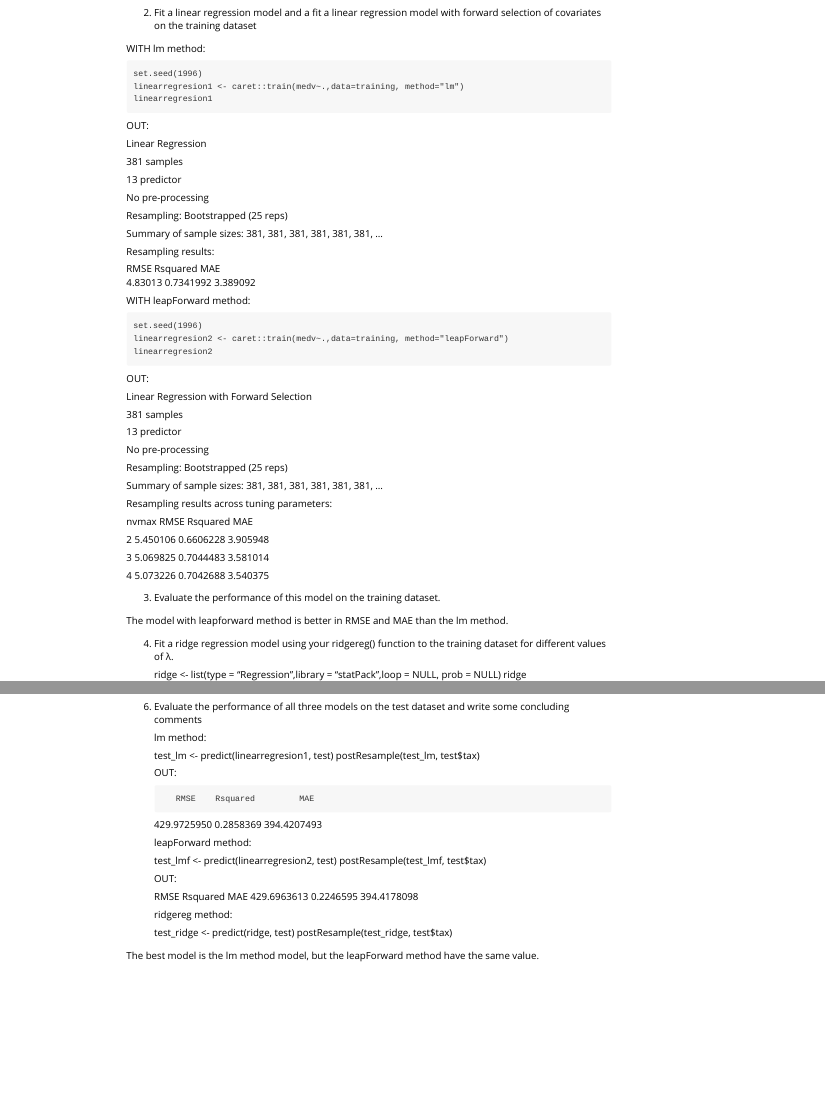
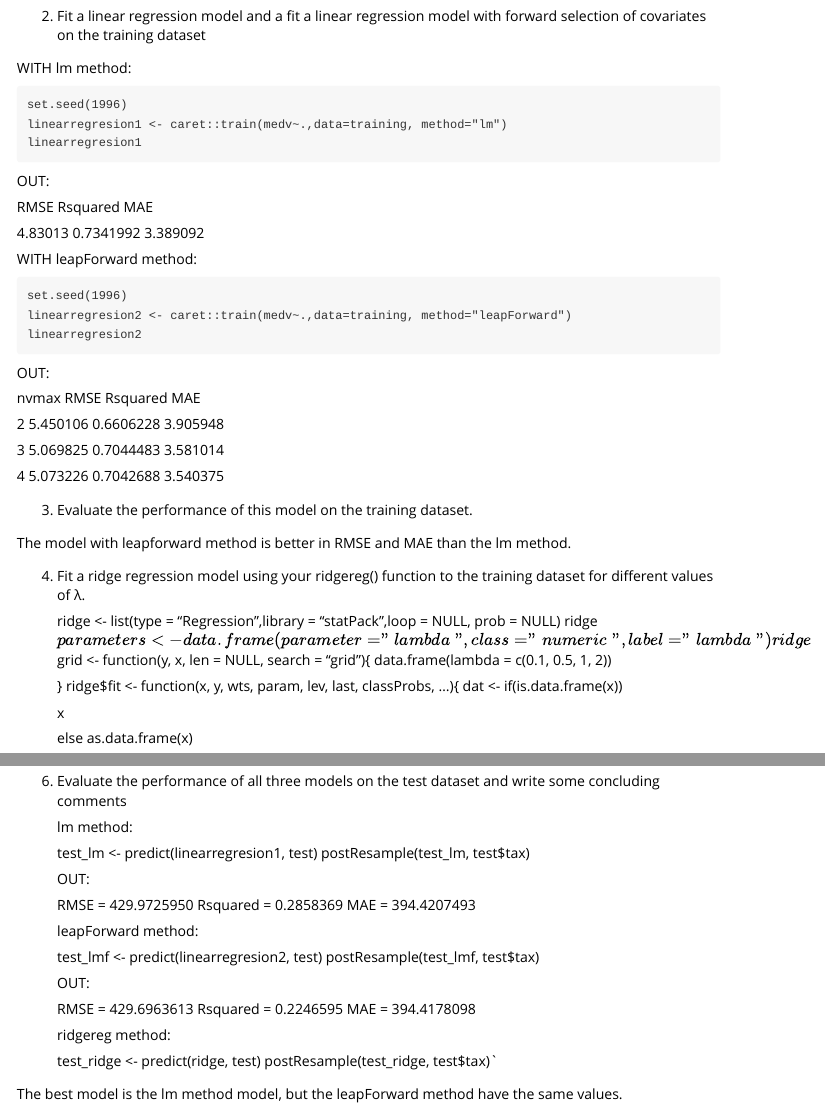
Before and after one commit to jvf96/pack7, an R Markdown document (pack7/vignettes/ridgereg.Rmd): the page in a window 1100 px wide, from 340 px down before the commit and from 490 px down after it, so that both start at the same text, and a second part further down, joined at a grey line. The pictures show the output file pack7/vignettes/ridgereg.html that the author committed with the source, opened offline.

Commit message:
last commit 2

```diff
--- a/pack7/vignettes/ridgereg.Rmd
+++ b/pack7/vignettes/ridgereg.Rmd
@@ -37,21 +37,8 @@ vignette: >
 
 OUT:
 
-Linear Regression
+  RMSE     Rsquared   MAE
 
-381 samples
-
- 13 predictor
-
-No pre-processing
-
-Resampling: Bootstrapped (25 reps)
-
-Summary of sample sizes: 381, 381, 381, 381, 381, 381, ...
-
-Resampling results:
-
-  RMSE     Rsquared   MAE
   4.83013  0.7341992  3.389092
 
 
@@ -62,22 +49,6 @@ Resampling results:
     linearregresion2
 
 OUT:
-
-Linear Regression with Forward Selection
-
-381 samples
-
- 13 predictor
-
-
-No pre-processing
-
-Resampling: Bootstrapped (25 reps)
-
-Summary of sample sizes: 381, 381, 381, 381, 381, 381, ...
-
-Resampling results across tuning parameters:
-
 
   nvmax  RMSE      Rsquared   MAE
 
@@ -129,31 +116,37 @@ The best hyperparameter value for lambda is 0.
     lm method:
 
 
+
     test_lm <- predict(linearregresion1, test)
     postResample(test_lm, test$tax)
 
 
+
     OUT:
 
-           RMSE    Rsquared         MAE
-429.9725950   0.2858369 394.4207493
+    RMSE = 429.9725950   Rsquared = 0.2858369        MAE = 394.4207493
 
 
     leapForward method:
+
+
 
     test_lmf <- predict(linearregresion2, test)
     postResample(test_lmf, test$tax)
 
 
+
     OUT:
 
-     RMSE    Rsquared         MAE
-429.6963613   0.2246595 394.4178098
-
+    RMSE = 429.6963613   Rsquared  = 0.2246595       MAE = 394.4178098
 
     ridgereg method:
 
+
+
     test_ridge <- predict(ridge, test)
-    postResample(test_ridge, test$tax)
+    postResample(test_ridge, test$tax)`
 
-The best model is the lm method model, but the leapForward method have the same value.
+
+
+The best model is the lm method model, but the leapForward method have the same values.
```
Also changed, not shown: pack7/vignettes/ridgereg.html, pack7/vignettes/ridgereg.Rmd (16 more changed lines).
